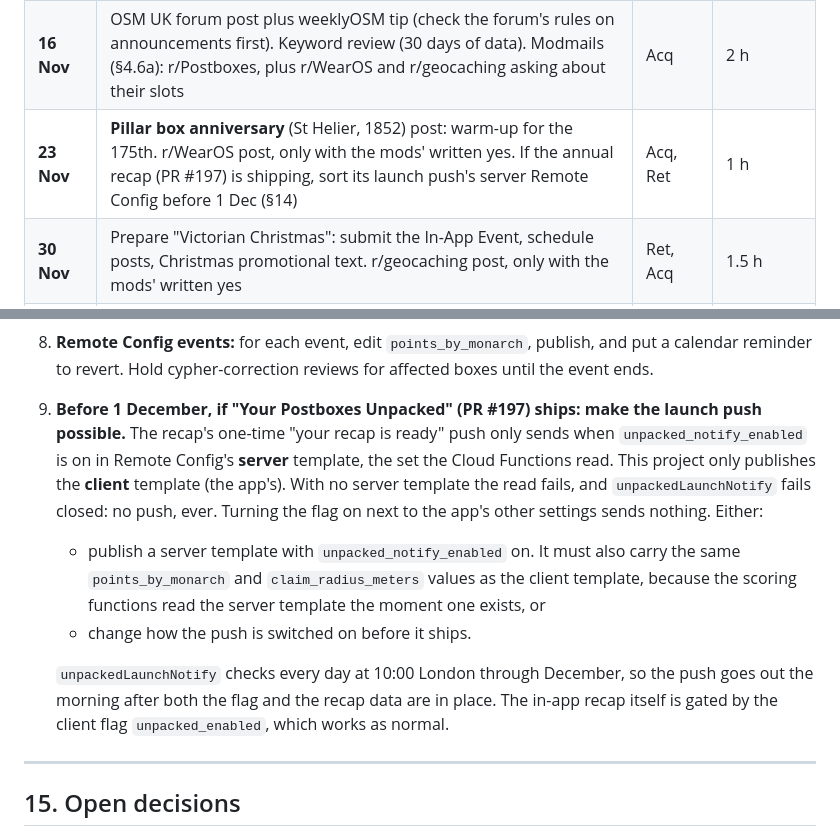
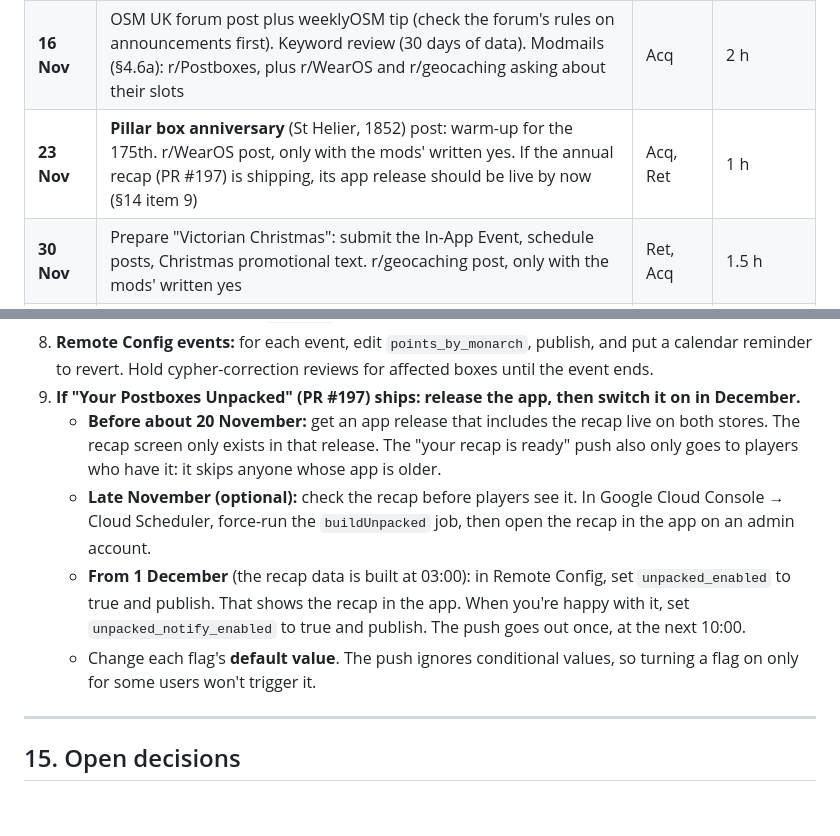
Before and after one commit to code418/postbox_game, a Markdown page: docs/marketing-plan.md, 2 parts joined by grey strips. Drawn GitHub-style; blank space fills up the shorter version.

```diff
--- a/docs/marketing-plan.md
+++ b/docs/marketing-plan.md
@@ -478,7 +478,7 @@ Owner time is in brackets. "Eng" is engineering work done in the repo, not owner
 | **2 Nov** | **iOS live 3 Nov:** featuring nomination (done); Apple campaign provider token (done, §14); launch promotional text; r/Postboxes launch post and r/CasualUK post. **Outcome:** the mods removed both posts and r/CasualUK banned the account (§4.2), so Reddit is paused. (Associated Domains and the Phase 1 iOS build were already done: the approved build 454 carries both.) | Acq, Ref | 2 h |
 | **9 Nov** | LBSG email and Postal Museum email (both scheduled for the morning of 9 Nov; §4.6c, §4.6g). Schedule the 23 November post, which needs the Instagram and Facebook accounts (§14 item 5). Reply to either email within a day | Acq | 1 h |
 | **16 Nov** | OSM UK forum post plus weeklyOSM tip (check the forum's rules on announcements first). Keyword review (30 days of data). Modmails (§4.6a): r/Postboxes, plus r/WearOS and r/geocaching asking about their slots | Acq | 2 h |
-| **23 Nov** | **Pillar box anniversary** (St Helier, 1852) post: warm-up for the 175th. r/WearOS post, only with the mods' written yes. If the annual recap (PR #197) is shipping, sort its launch push's server Remote Config before 1 Dec (§14) | Acq, Ret | 1 h |
+| **23 Nov** | **Pillar box anniversary** (St Helier, 1852) post: warm-up for the 175th. r/WearOS post, only with the mods' written yes. If the annual recap (PR #197) is shipping, its app release should be live by now (§14 item 9) | Acq, Ret | 1 h |
 | **30 Nov** | Prepare "Victorian Christmas": submit the In-App Event, schedule posts, Christmas promotional text. r/geocaching post, only with the mods' written yes | Ret, Acq | 1.5 h |
 | **7 Dec** | Eng ships Phase 2 (share cards, rating prompt). Featuring nomination for the update | Ref | 1 h |
 | **14 Dec** | **Victorian Christmas weekend:** flip Remote Config on Friday, off on Monday. Pick a weekend before Royal Mail's published last posting dates | Ret | 1 h |
@@ -598,11 +598,11 @@ Do these in order. The engineering is already in the repo; these steps can't be
 6. **Google Cloud Console → Billing → Budgets & alerts:** set a monthly budget alert at your comfort level.
 7. **After the Android release:** on a device, `adb shell pm get-app-links com.code418.postbox_game` should show the domain as `verified`.
 8. **Remote Config events:** for each event, edit `points_by_monarch`, publish, and put a calendar reminder to revert. Hold cypher-correction reviews for affected boxes until the event ends.
-9. **Before 1 December, if "Your Postboxes Unpacked" (PR #197) ships: make the launch push possible.** The recap's one-time "your recap is ready" push only sends when `unpacked_notify_enabled` is on in Remote Config's **server** template, the set the Cloud Functions read. This project only publishes the **client** template (the app's). With no server template the read fails, and `unpackedLaunchNotify` fails closed: no push, ever. Turning the flag on next to the app's other settings sends nothing. Either:
-   - publish a server template with `unpacked_notify_enabled` on. It must also carry the same `points_by_monarch` and `claim_radius_meters` values as the client template, because the scoring functions read the server template the moment one exists, or
-   - change how the push is switched on before it ships.
-
-   `unpackedLaunchNotify` checks every day at 10:00 London through December, so the push goes out the morning after both the flag and the recap data are in place. The in-app recap itself is gated by the client flag `unpacked_enabled`, which works as normal.
+9. **If "Your Postboxes Unpacked" (PR #197) ships: release the app, then switch it on in December.**
+   - **Before about 20 November:** get an app release that includes the recap live on both stores. The recap screen only exists in that release. The "your recap is ready" push also only goes to players who have it: it skips anyone whose app is older.
+   - **Late November (optional):** check the recap before players see it. In Google Cloud Console → Cloud Scheduler, force-run the `buildUnpacked` job, then open the recap in the app on an admin account.
+   - **From 1 December** (the recap data is built at 03:00): in Remote Config, set `unpacked_enabled` to true and publish. That shows the recap in the app. When you're happy with it, set `unpacked_notify_enabled` to true and publish. The push goes out once, at the next 10:00.
+   - Change each flag's **default value**. The push ignores conditional values, so turning a flag on only for some users won't trigger it.
 
 ---
 
```
Also changed, not shown: CLAUDE.md (+8 -7 lines).
